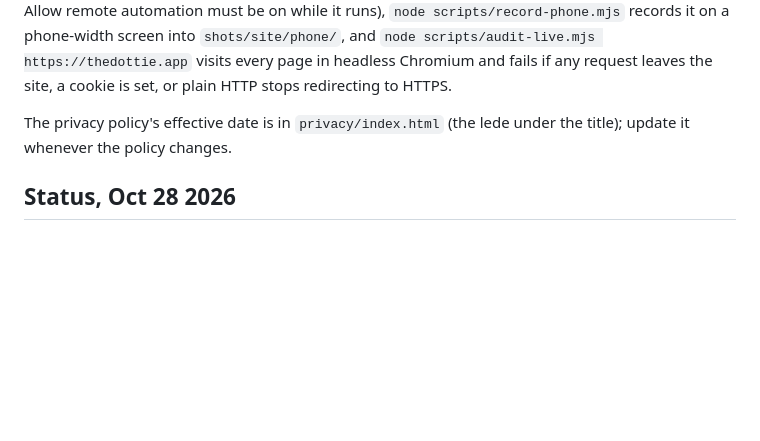
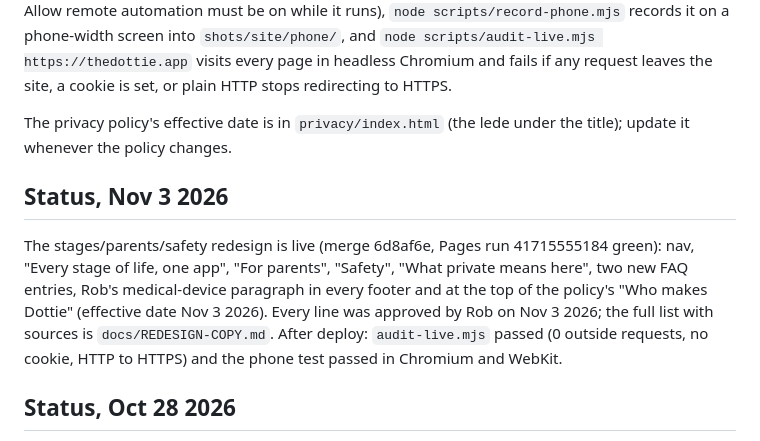
Before and after one commit to Tweetymobile/thedottie-site, a Markdown page: README.md, the part around the change. Rendered like a GitHub page; blank space fills up the shorter version.

Commit message:
README: status for Nov 3 2026, the redesign is live
Co-Authored-By: Claude Fable 5.1 <noreply@anthropic.com>

```diff
--- a/README.md
+++ b/README.md
@@ -43,6 +43,10 @@ GitHub Pages from `main`, root, repo public. `CNAME` holds `thedottie.app`. GoDa
 
 The privacy policy's effective date is in `privacy/index.html` (the lede under the title); update it whenever the policy changes.
 
+## Status, Nov 3 2026
+
+The stages/parents/safety redesign is live (merge 6d8af6e, Pages run 41715555184 green): nav, "Every stage of life, one app", "For parents", "Safety", "What private means here", two new FAQ entries, Rob's medical-device paragraph in every footer and at the top of the policy's "Who makes Dottie" (effective date Nov 3 2026). Every line was approved by Rob on Nov 3 2026; the full list with sources is `docs/REDESIGN-COPY.md`. After deploy: `audit-live.mjs` passed (0 outside requests, no cookie, HTTP to HTTPS) and the phone test passed in Chromium and WebKit.
+
 ## Status, Oct 28 2026
 
 Live at https://thedottie.app (GitHub Pages, custom domain, HTTPS enforced, certificate renews itself). The repo is public.
```
